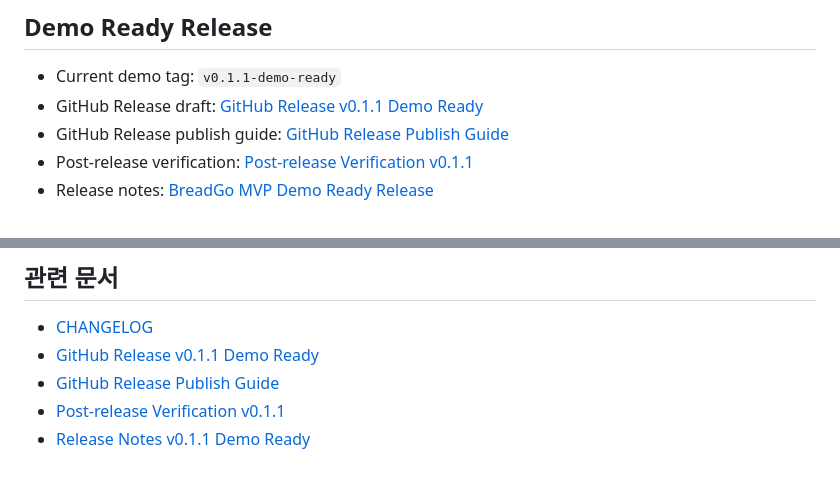
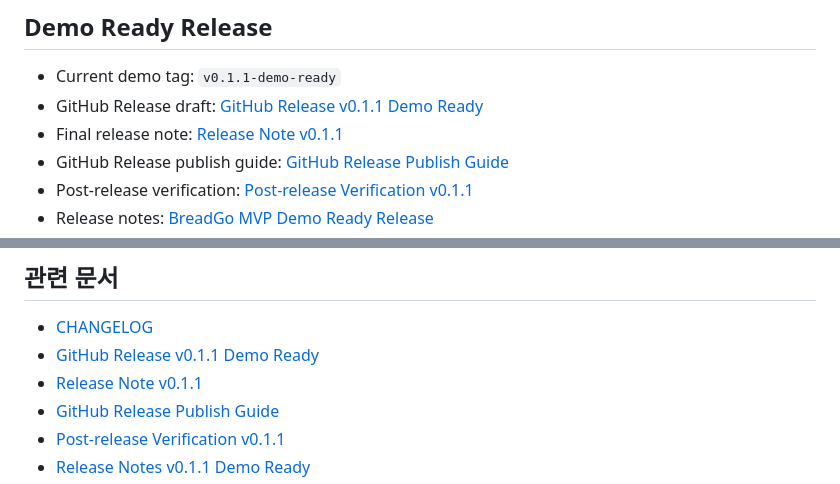
Before and after one commit to keny40/breadgo, a Markdown page: README.md, 2 parts joined by grey strips. Drawn GitHub-style.

Commit message:
Finalize v0.1.1 release note

```diff
--- a/README.md
+++ b/README.md
@@ -18,6 +18,7 @@ Render 무료 인스턴스는 일정 시간 요청이 없으면 sleep 상태가
 
 - Current demo tag: `v0.1.1-demo-ready`
 - GitHub Release draft: [GitHub Release v0.1.1 Demo Ready](docs/github-release-v0.1.1-demo-ready.md)
+- Final release note: [Release Note v0.1.1](docs/release-note-v0.1.1.md)
 - GitHub Release publish guide: [GitHub Release Publish Guide](docs/github-release-publish-guide.md)
 - Post-release verification: [Post-release Verification v0.1.1](docs/post-release-verification-v0.1.1.md)
 - Release notes: [BreadGo MVP Demo Ready Release](docs/release-notes-v0.1.1-demo-ready.md)
@@ -416,6 +417,7 @@ Neon PostgreSQL:
 
 - [CHANGELOG](CHANGELOG.md)
 - [GitHub Release v0.1.1 Demo Ready](docs/github-release-v0.1.1-demo-ready.md)
+- [Release Note v0.1.1](docs/release-note-v0.1.1.md)
 - [GitHub Release Publish Guide](docs/github-release-publish-guide.md)
 - [Post-release Verification v0.1.1](docs/post-release-verification-v0.1.1.md)
 - [Release Notes v0.1.1 Demo Ready](docs/release-notes-v0.1.1-demo-ready.md)
```
Also changed, not shown: docs/release-note-v0.1.1.md (added, +208 -0 lines).
